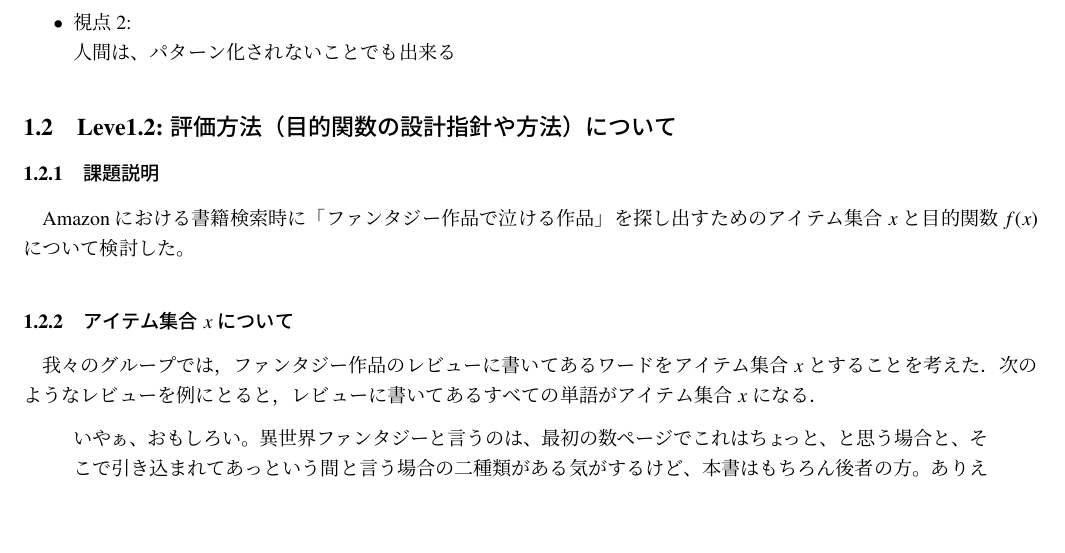
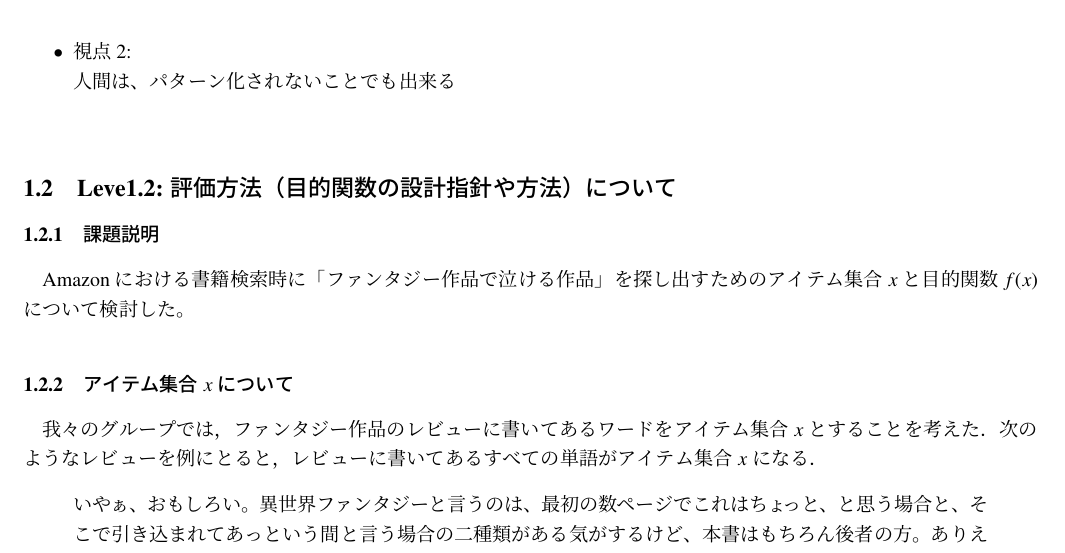
Before and after one commit to monako12/experiment2, a LaTeX document (search1-utf8.tex, which reads level1.1.tex): part of page 2 of 11, cut so that both start at the same text, the shorter picture padded with empty space. Compiled offline with pLaTeX and dvipdfmx; a LaTeX package or settings file that is missing is left out.

Commit message:
yabiku
yuuki

```diff
--- a/level1.1.tex
+++ b/level1.1.tex
@@ -12,5 +12,5 @@
  \item 視点1: \\
 コンピュータは、パターン化されたことが得意\\
  \item 視点2: \\
-人間は、パターン化されないことでも出来る
+人間は、パターン化されないことでも出来る\\
 \end{itemize}
```
